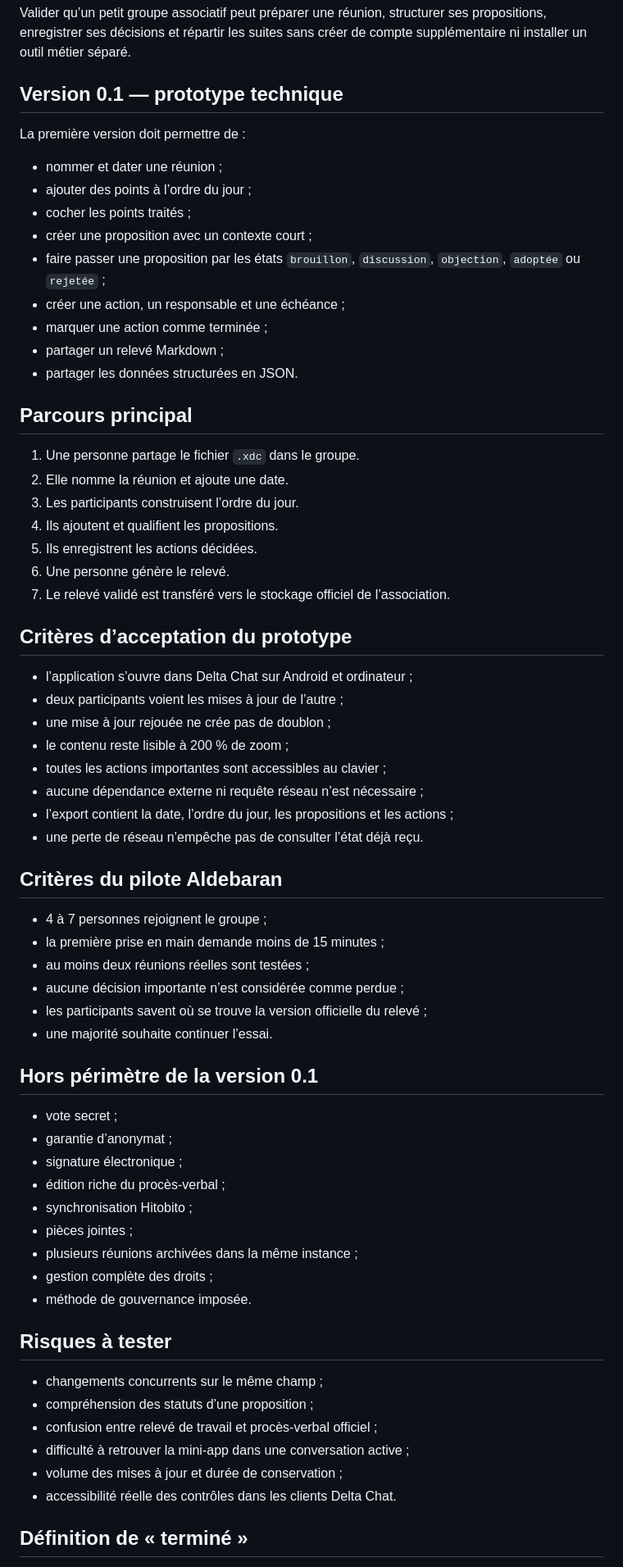
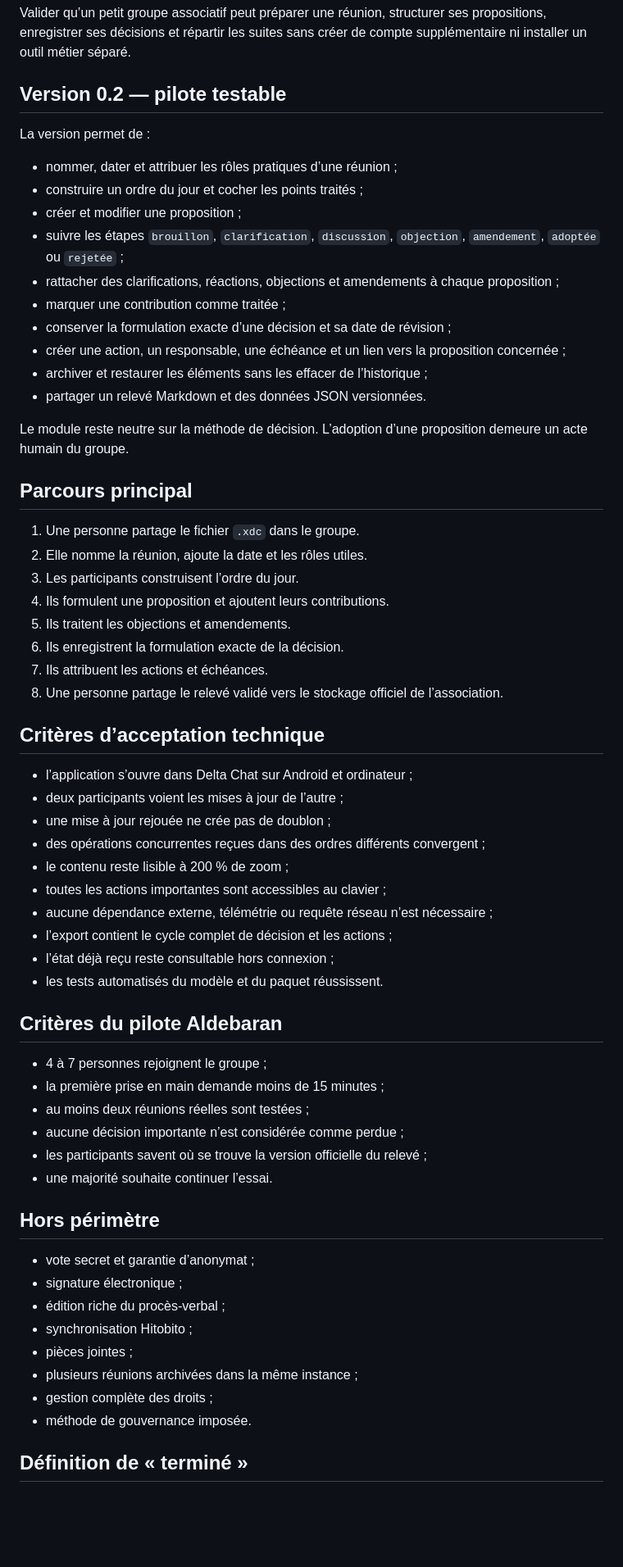
Before and after one commit to jasmin-abernathy/verger-associations, a Markdown page: docs/MVP.md, the part around the change. Shown at 82% size. Drawn GitHub-style; blank space fills up the shorter version.

Commit message:
Pilote 0.2 : mettre à jour docs/MVP.md

```diff
--- a/docs/MVP.md
+++ b/docs/MVP.md
@@ -4,40 +4,46 @@
 
 Valider qu’un petit groupe associatif peut préparer une réunion, structurer ses propositions, enregistrer ses décisions et répartir les suites sans créer de compte supplémentaire ni installer un outil métier séparé.
 
-## Version 0.1 — prototype technique
+## Version 0.2 — pilote testable
 
-La première version doit permettre de :
+La version permet de :
 
-- nommer et dater une réunion ;
-- ajouter des points à l’ordre du jour ;
-- cocher les points traités ;
-- créer une proposition avec un contexte court ;
-- faire passer une proposition par les états `brouillon`, `discussion`, `objection`, `adoptée` ou `rejetée` ;
-- créer une action, un responsable et une échéance ;
-- marquer une action comme terminée ;
-- partager un relevé Markdown ;
-- partager les données structurées en JSON.
+- nommer, dater et attribuer les rôles pratiques d’une réunion ;
+- construire un ordre du jour et cocher les points traités ;
+- créer et modifier une proposition ;
+- suivre les étapes `brouillon`, `clarification`, `discussion`, `objection`, `amendement`, `adoptée` ou `rejetée` ;
+- rattacher des clarifications, réactions, objections et amendements à chaque proposition ;
+- marquer une contribution comme traitée ;
+- conserver la formulation exacte d’une décision et sa date de révision ;
+- créer une action, un responsable, une échéance et un lien vers la proposition concernée ;
+- archiver et restaurer les éléments sans les effacer de l’historique ;
+- partager un relevé Markdown et des données JSON versionnées.
+
+Le module reste neutre sur la méthode de décision. L’adoption d’une proposition demeure un acte humain du groupe.
 
 ## Parcours principal
 
 1. Une personne partage le fichier `.xdc` dans le groupe.
-2. Elle nomme la réunion et ajoute une date.
+2. Elle nomme la réunion, ajoute la date et les rôles utiles.
 3. Les participants construisent l’ordre du jour.
-4. Ils ajoutent et qualifient les propositions.
-5. Ils enregistrent les actions décidées.
-6. Une personne génère le relevé.
-7. Le relevé validé est transféré vers le stockage officiel de l’association.
+4. Ils formulent une proposition et ajoutent leurs contributions.
+5. Ils traitent les objections et amendements.
+6. Ils enregistrent la formulation exacte de la décision.
+7. Ils attribuent les actions et échéances.
+8. Une personne partage le relevé validé vers le stockage officiel de l’association.
 
-## Critères d’acceptation du prototype
+## Critères d’acceptation technique
 
 - l’application s’ouvre dans Delta Chat sur Android et ordinateur ;
 - deux participants voient les mises à jour de l’autre ;
 - une mise à jour rejouée ne crée pas de doublon ;
+- des opérations concurrentes reçues dans des ordres différents convergent ;
 - le contenu reste lisible à 200 % de zoom ;
 - toutes les actions importantes sont accessibles au clavier ;
-- aucune dépendance externe ni requête réseau n’est nécessaire ;
-- l’export contient la date, l’ordre du jour, les propositions et les actions ;
-- une perte de réseau n’empêche pas de consulter l’état déjà reçu.
+- aucune dépendance externe, télémétrie ou requête réseau n’est nécessaire ;
+- l’export contient le cycle complet de décision et les actions ;
+- l’état déjà reçu reste consultable hors connexion ;
+- les tests automatisés du modèle et du paquet réussissent.
 
 ## Critères du pilote Aldebaran
 
@@ -48,10 +54,9 @@ La première version doit permettre de :
 - les participants savent où se trouve la version officielle du relevé ;
 - une majorité souhaite continuer l’essai.
 
-## Hors périmètre de la version 0.1
+## Hors périmètre
 
-- vote secret ;
-- garantie d’anonymat ;
+- vote secret et garantie d’anonymat ;
 - signature électronique ;
 - édition riche du procès-verbal ;
 - synchronisation Hitobito ;
@@ -60,15 +65,6 @@ La première version doit permettre de :
 - gestion complète des droits ;
 - méthode de gouvernance imposée.
 
-## Risques à tester
-
-- changements concurrents sur le même champ ;
-- compréhension des statuts d’une proposition ;
-- confusion entre relevé de travail et procès-verbal officiel ;
-- difficulté à retrouver la mini-app dans une conversation active ;
-- volume des mises à jour et durée de conservation ;
-- accessibilité réelle des contrôles dans les clients Delta Chat.
-
 ## Définition de « terminé »
 
 Le MVP n’est pas terminé lorsque le code compile. Il l’est lorsque le parcours principal a été utilisé lors de réunions réelles, que les exports sont compris et qu’une procédure claire de conservation officielle existe.
```
